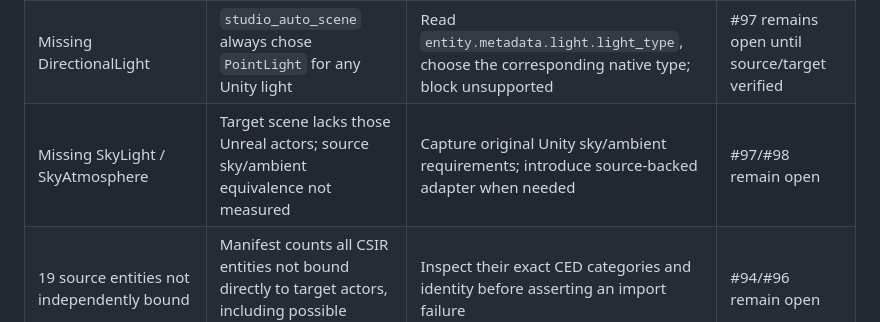
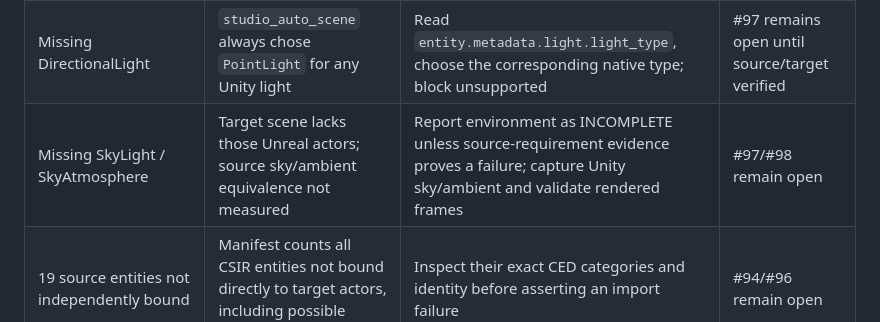
Before and after one commit to Nithin0553/CutsceneAI, a Markdown page: docs/studio/ISSUE_PR_TRIAGE_POLICY.md, the part around the change. Drawn GitHub-style.

Commit message:
Document source-dependent visual environment severity and remaining source sky capture requirement

```diff
--- a/docs/studio/ISSUE_PR_TRIAGE_POLICY.md
+++ b/docs/studio/ISSUE_PR_TRIAGE_POLICY.md
@@ -57,7 +57,7 @@ gaps **before changing code or closing GitHub tracking**.
 | Native structure not verified | Generation worker only ran visual/CineTwin checks, though a strict persistence audit exists | Run independent native readback after generation, separately preserve post-reopen test | #93/#101 remain open until actual editor acceptance |
 | Hierarchy audit absent | Native source/target hierarchy auditor exists but wasn't called automatically | Run post-generation native hierarchy observation; record missing parent links | #96/#98 remain open until real parity |
 | Missing DirectionalLight | `studio_auto_scene` always chose `PointLight` for any Unity light | Read `entity.metadata.light.light_type`, choose the corresponding native type; block unsupported | #97 remains open until source/target verified |
-| Missing SkyLight / SkyAtmosphere | Target scene lacks those Unreal actors; source sky/ambient equivalence not measured | Capture original Unity sky/ambient requirements; introduce source-backed adapter when needed | #97/#98 remain open |
+| Missing SkyLight / SkyAtmosphere | Target scene lacks those Unreal actors; source sky/ambient equivalence not measured | Report environment as INCOMPLETE unless source-requirement evidence proves a failure; capture Unity sky/ambient and validate rendered frames | #97/#98 remain open |
 | 19 source entities not independently bound | Manifest counts all CSIR entities not bound directly to target actors, including possible parent/auxiliary entities | Inspect their exact CED categories and identity before asserting an import failure | #94/#96 remain open |
 | Model/prop/material losses | Some sources have no unique rendered mesh; URP Lit material is outside safe project Assets scope | Source-backed model/material adapters and target verification; no file guessing | #94/#95/#97 remain open |
 | CineTwin evidence missing | No matching Unity source behavior capture in the active job | Export the matching Unity CineTwin capture and repeat; no synthetic parity | #98 remains open |
```
